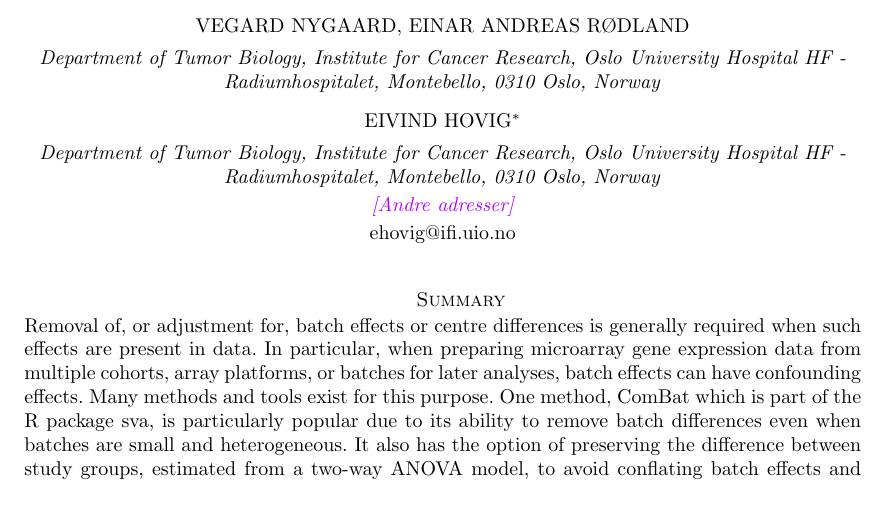
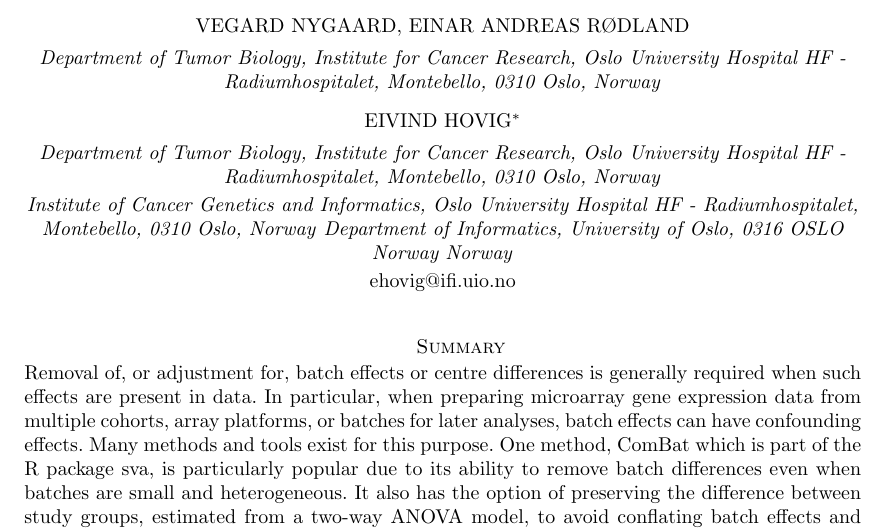
Before and after one commit to ous-uio-bioinfo-core/batch-adjust-warning-figures, a LaTeX document (tex/manuscript.tex): part of page 1 of 11, cut so that both start at the same text, the shorter picture padded with empty space. Compiled offline with pdfLaTeX.

Commit message:
Update manuscript.tex

```diff
--- a/tex/manuscript.tex
+++ b/tex/manuscript.tex
@@ -56,7 +56,14 @@ Montebello,
 0310 Oslo,
 Norway}
 \\[2pt]
-\textit{\NOTE{Andre adresser}}
+\textit{Institute of Cancer Genetics and Informatics, Oslo University Hospital HF - Radiumhospitalet,
+Montebello,
+0310 Oslo,
+Norway}
+\textit{Department of Informatics, University of Oslo,
+0316 OSLO
+Norway
+Norway}
 \\[2pt]
 % E-mail address for correspondence
 {ehovig@ifi.uio.no}}
```
